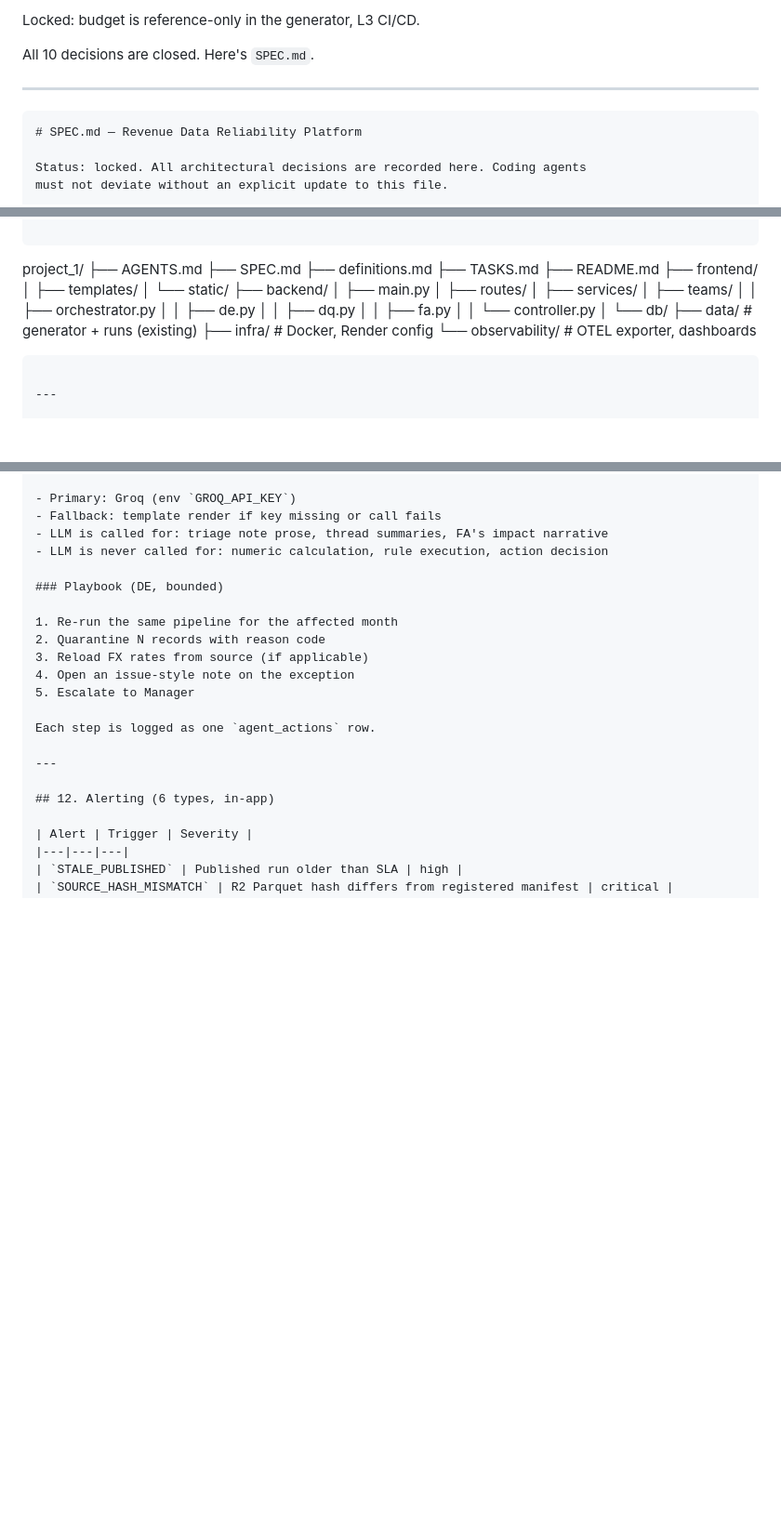
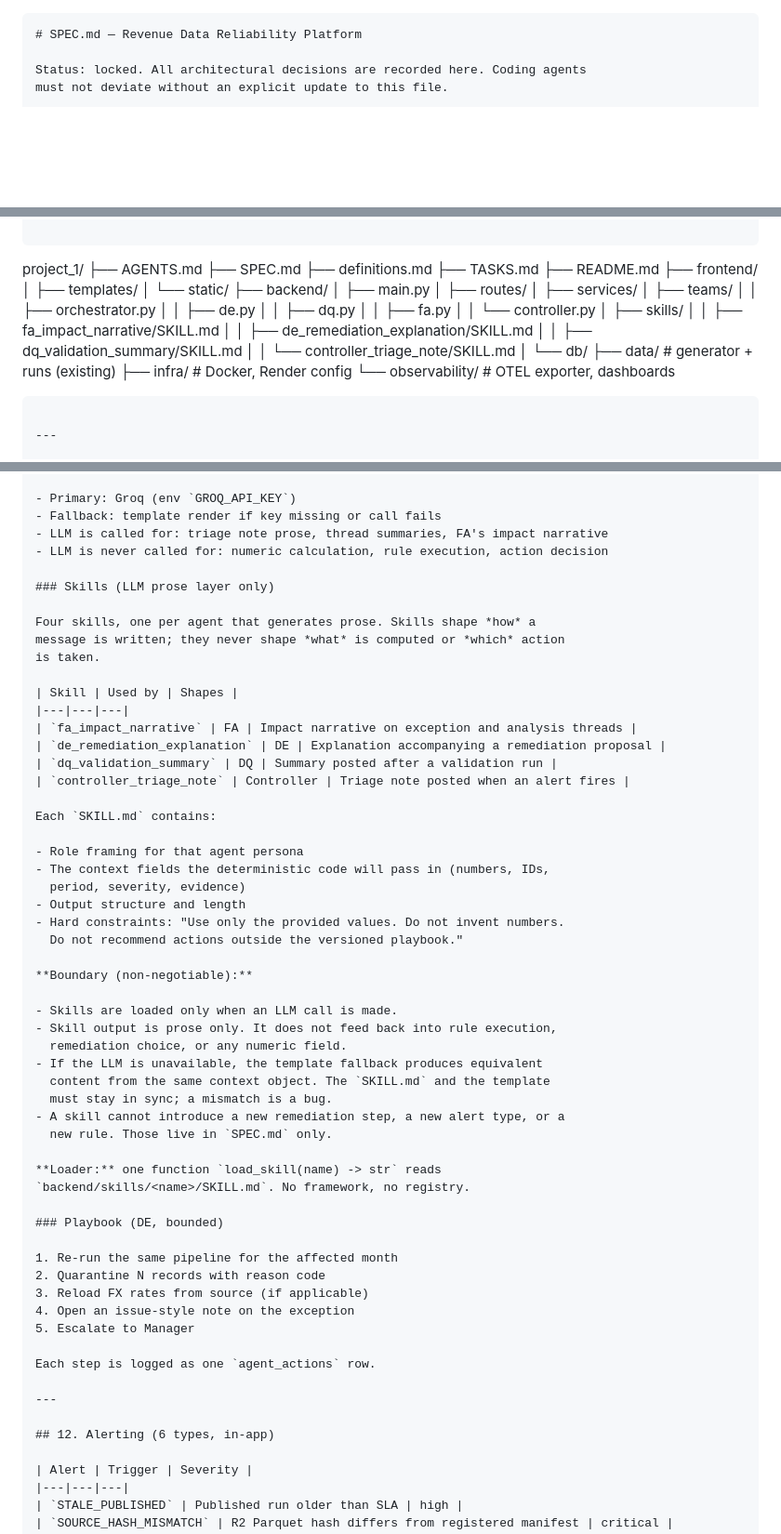
Before and after one commit to rlp-jym/zoomcamp-ai-dev-cohort-2026, a Markdown page: project_1/SPECS.md, 3 parts joined by grey strips. Shown at 93% size. Rendered like a GitHub page; blank space fills up the shorter version.

Commit message:
Update SPECS.md with skills section and clean preamble

````diff
--- a/project_1/SPECS.md
+++ b/project_1/SPECS.md
@@ -1,9 +1,3 @@
-Locked: budget is reference-only in the generator, L3 CI/CD.
-
-All 10 decisions are closed. Here's `SPEC.md`.
-
----
-
 ```markdown
 # SPEC.md — Revenue Data Reliability Platform
 
@@ -108,6 +102,11 @@ project_1/
 │   │   ├── dq.py
 │   │   ├── fa.py
 │   │   └── controller.py
+│   ├── skills/
+│   │   ├── fa_impact_narrative/SKILL.md
+│   │   ├── de_remediation_explanation/SKILL.md
+│   │   ├── dq_validation_summary/SKILL.md
+│   │   └── controller_triage_note/SKILL.md
 │   └── db/
 ├── data/                # generator + runs (existing)
 ├── infra/               # Docker, Render config
@@ -248,6 +247,42 @@ deterministic Python; LLM is used only for prose.
 - Fallback: template render if key missing or call fails
 - LLM is called for: triage note prose, thread summaries, FA's impact narrative
 - LLM is never called for: numeric calculation, rule execution, action decision
+
+### Skills (LLM prose layer only)
+
+Four skills, one per agent that generates prose. Skills shape *how* a
+message is written; they never shape *what* is computed or *which* action
+is taken.
+
+| Skill | Used by | Shapes |
+|---|---|---|
+| `fa_impact_narrative` | FA | Impact narrative on exception and analysis threads |
+| `de_remediation_explanation` | DE | Explanation accompanying a remediation proposal |
+| `dq_validation_summary` | DQ | Summary posted after a validation run |
+| `controller_triage_note` | Controller | Triage note posted when an alert fires |
+
+Each `SKILL.md` contains:
+
+- Role framing for that agent persona
+- The context fields the deterministic code will pass in (numbers, IDs,
+  period, severity, evidence)
+- Output structure and length
+- Hard constraints: "Use only the provided values. Do not invent numbers.
+  Do not recommend actions outside the versioned playbook."
+
+**Boundary (non-negotiable):**
+
+- Skills are loaded only when an LLM call is made.
+- Skill output is prose only. It does not feed back into rule execution,
+  remediation choice, or any numeric field.
+- If the LLM is unavailable, the template fallback produces equivalent
+  content from the same context object. The `SKILL.md` and the template
+  must stay in sync; a mismatch is a bug.
+- A skill cannot introduce a new remediation step, a new alert type, or a
+  new rule. Those live in `SPEC.md` only.
+
+**Loader:** one function `load_skill(name) -> str` reads
+`backend/skills/<name>/SKILL.md`. No framework, no registry.
 
 ### Playbook (DE, bounded)
 
````
Also changed, not shown: other parts of project_1/SPECS.md (+2 -0 lines).
